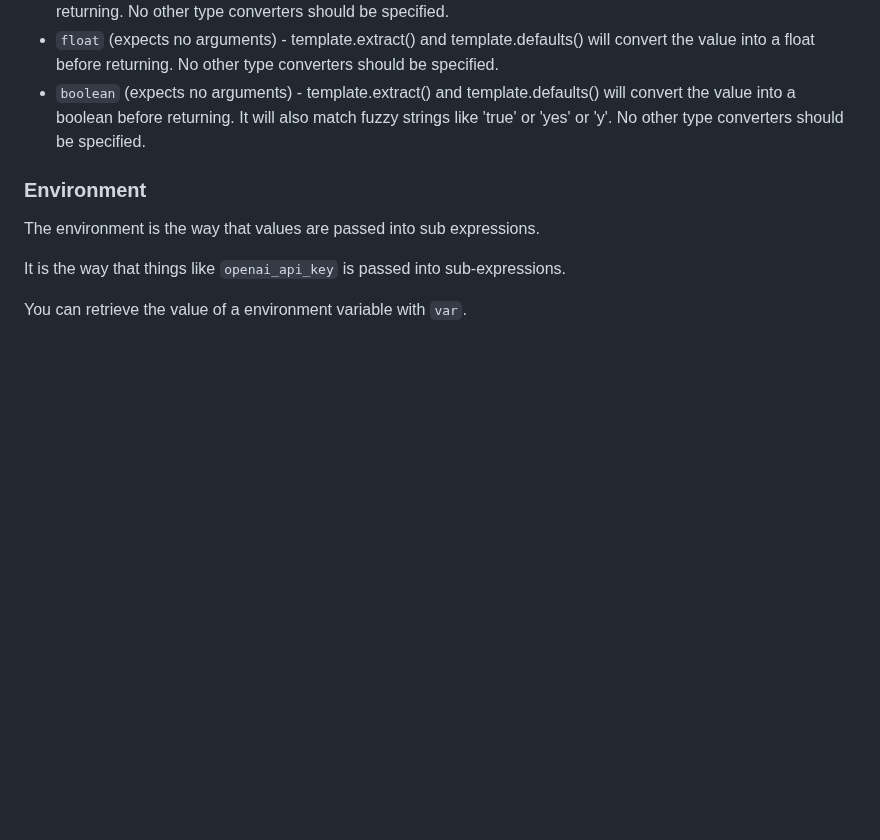
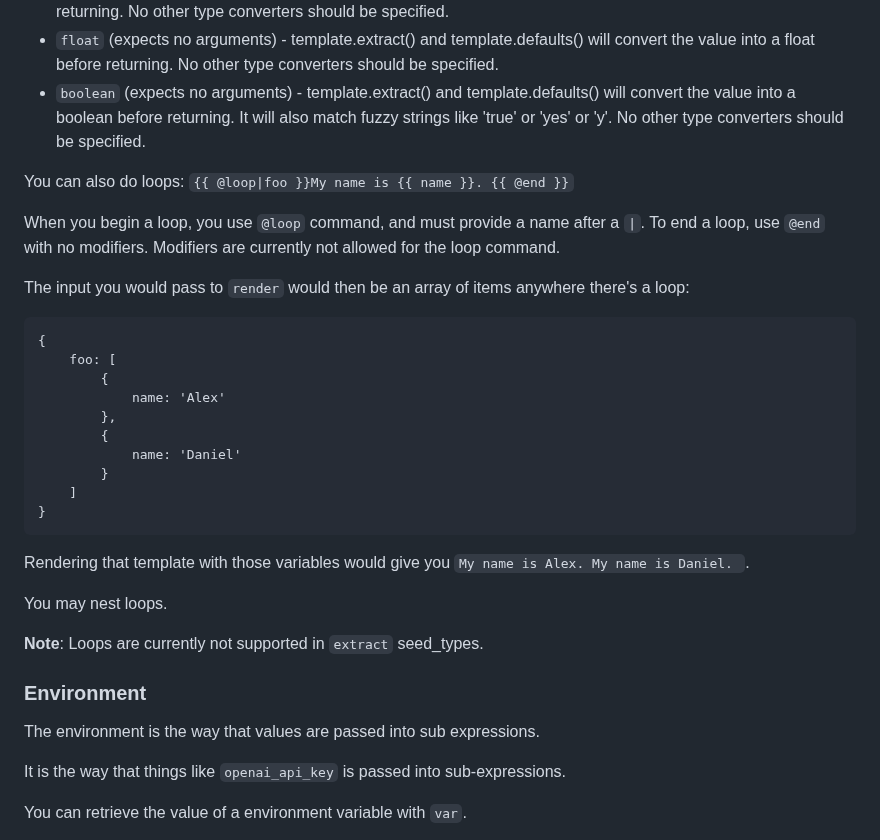
Before and after one commit to jkomoros/prompt-garden, a Markdown page: README.md, the part around the change. GitHub-like rendering; blank space fills up the shorter version.

Commit message:
Document loops and how they render.
Part of #17.

````diff
--- a/README.md
+++ b/README.md
@@ -761,6 +761,32 @@ Modifiers:
 - `float` (expects no arguments) - template.extract() and template.defaults() will convert the value into a float before returning. No other type converters should be specified.
 - `boolean` (expects no arguments) - template.extract() and template.defaults() will convert the value into a boolean before returning. It will also match fuzzy strings like 'true' or 'yes' or 'y'. No other type converters should be specified.
 
+You can also do loops: `{{ @loop|foo }}My name is {{ name }}. {{ @end }}`
+
+When you begin a loop, you use `@loop` command, and must provide a name after a `|`. To end a loop, use `@end` with no modifiers. Modifiers are currently not allowed for the loop command.
+
+The input you would pass to `render` would then be an array of items anywhere there's a loop:
+```
+{
+    foo: [
+        {
+            name: 'Alex'
+        },
+        {
+            name: 'Daniel'
+        }
+    ]
+}
+```
+
+Rendering that template with those variables would give you `My name is Alex. My name is Daniel. `.
+
+You may nest loops.
+
+
+
+**Note**: Loops are currently not supported in `extract` seed_types.
+
 ### Environment
 
 The environment is the way that values are passed into sub expressions.
````
